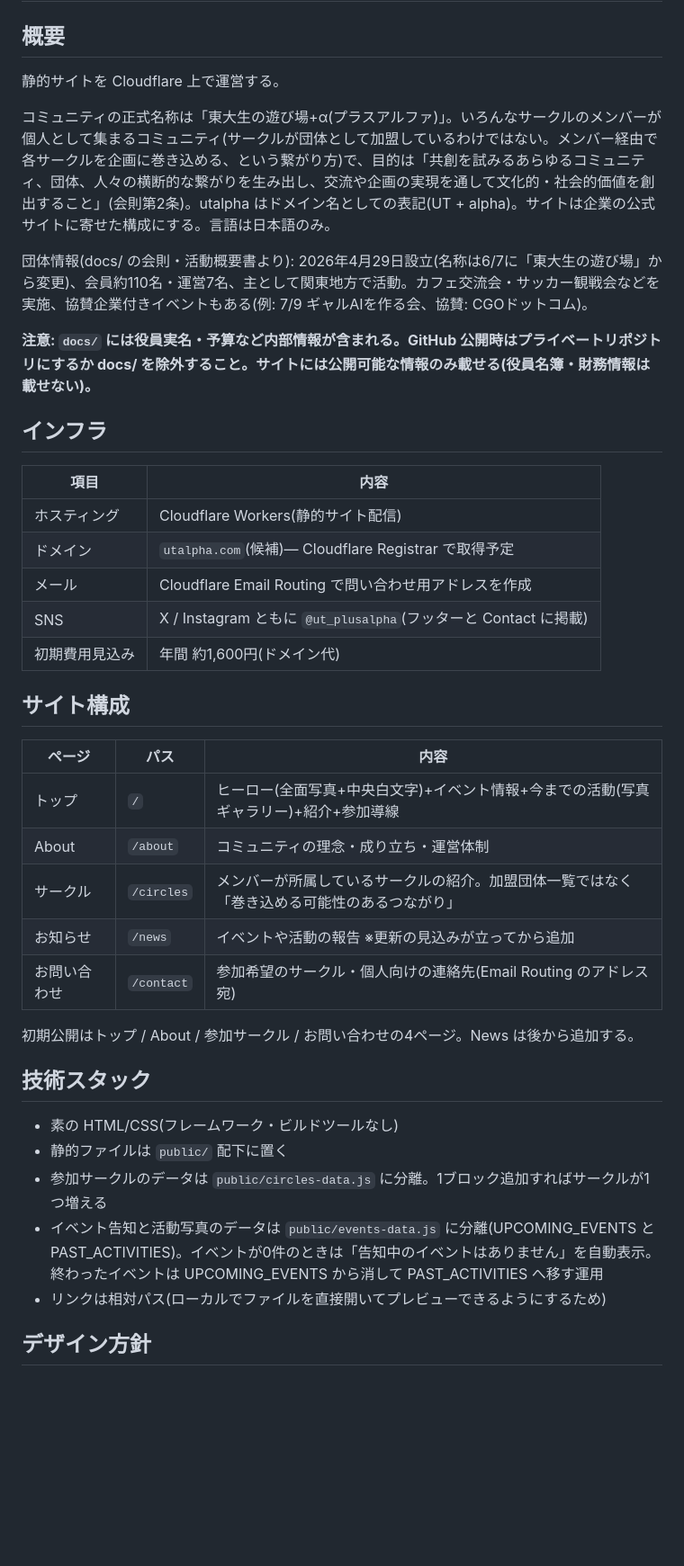
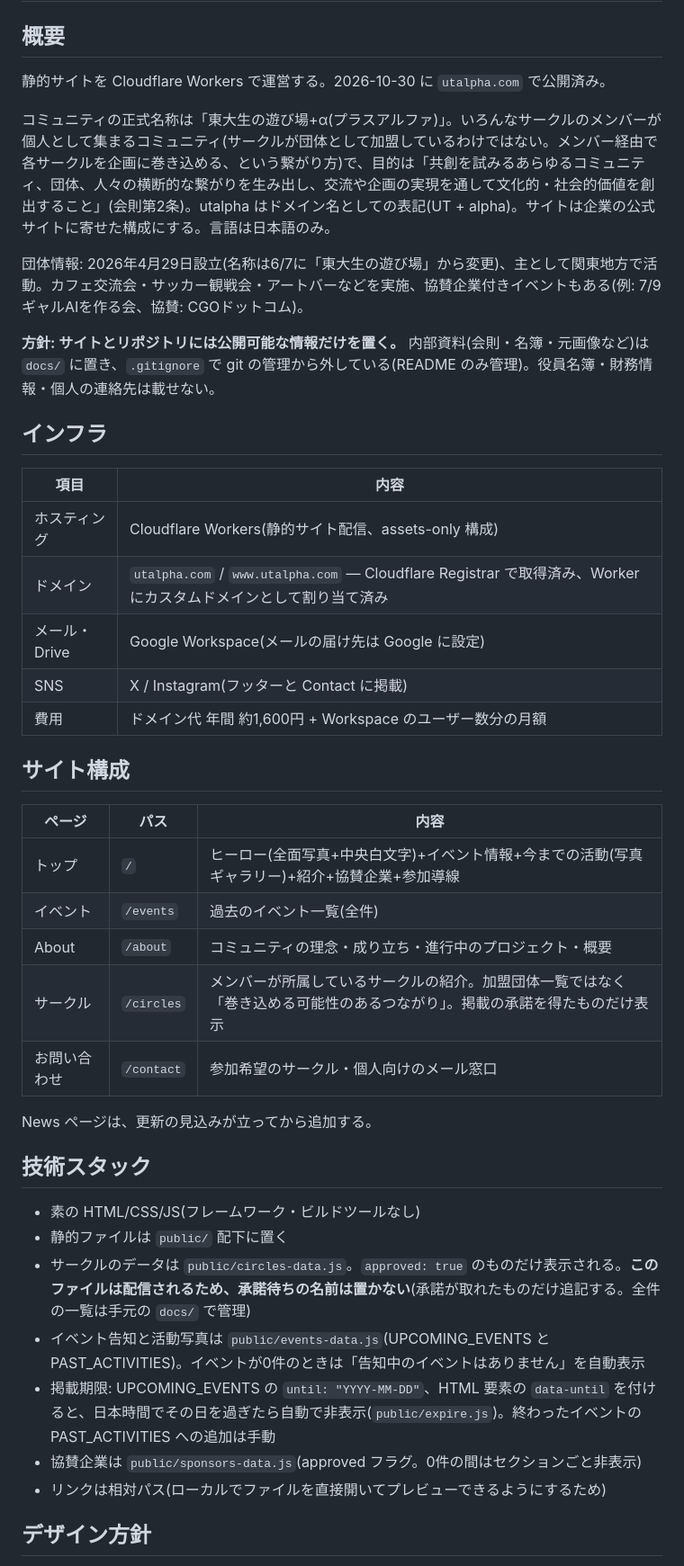
Before and after one commit to tellulludaichi-byte/asobiba, a Markdown page: SPEC.md, the part around one of its changes. Shown at 90% size. GitHub-like rendering; blank space fills up the shorter version.

Commit message:
SPEC.md を公開後の現在の内容に更新し、連絡手段(アドレス・アカウント・メール設定)を削除
Co-Authored-By: Claude Sonnet 5.5 <noreply@anthropic.com>

```diff
--- a/SPEC.md
+++ b/SPEC.md
@@ -2,42 +2,44 @@
 
 ## 概要
 
-静的サイトを Cloudflare 上で運営する。
+静的サイトを Cloudflare Workers で運営する。2026-10-30 に `utalpha.com` で公開済み。
 
 コミュニティの正式名称は「東大生の遊び場+α(プラスアルファ)」。いろんなサークルのメンバーが個人として集まるコミュニティ(サークルが団体として加盟しているわけではない。メンバー経由で各サークルを企画に巻き込める、という繋がり方)で、目的は「共創を試みるあらゆるコミュニティ、団体、人々の横断的な繋がりを生み出し、交流や企画の実現を通して文化的・社会的価値を創出すること」(会則第2条)。utalpha はドメイン名としての表記(UT + alpha)。サイトは企業の公式サイトに寄せた構成にする。言語は日本語のみ。
 
-団体情報(docs/ の会則・活動概要書より): 2026年4月29日設立(名称は6/7に「東大生の遊び場」から変更)、会員約110名・運営7名、主として関東地方で活動。カフェ交流会・サッカー観戦会などを実施、協賛企業付きイベントもある(例: 7/9 ギャルAIを作る会、協賛: CGOドットコム)。
+団体情報: 2026年4月29日設立(名称は6/7に「東大生の遊び場」から変更)、主として関東地方で活動。カフェ交流会・サッカー観戦会・アートバーなどを実施、協賛企業付きイベントもある(例: 7/9 ギャルAIを作る会、協賛: CGOドットコム)。
 
-**注意: `docs/` には役員実名・予算など内部情報が含まれる。GitHub 公開時はプライベートリポジトリにするか docs/ を除外すること。サイトには公開可能な情報のみ載せる(役員名簿・財務情報は載せない)。**
+**方針: サイトとリポジトリには公開可能な情報だけを置く。** 内部資料(会則・名簿・元画像など)は `docs/` に置き、`.gitignore` で git の管理から外している(README のみ管理)。役員名簿・財務情報・個人の連絡先は載せない。
 
 ## インフラ
 
 | 項目 | 内容 |
 |---|---|
-| ホスティング | Cloudflare Workers(静的サイト配信) |
-| ドメイン | `utalpha.com`(候補)— Cloudflare Registrar で取得予定 |
-| メール | Cloudflare Email Routing で問い合わせ用アドレスを作成 |
-| SNS | X / Instagram ともに `@ut_plusalpha`(フッターと Contact に掲載) |
-| 初期費用見込み | 年間 約1,600円(ドメイン代) |
+| ホスティング | Cloudflare Workers(静的サイト配信、assets-only 構成) |
+| ドメイン | `utalpha.com` / `www.utalpha.com` — Cloudflare Registrar で取得済み、Worker にカスタムドメインとして割り当て済み |
+| メール・Drive | Google Workspace(メールの届け先は Google に設定) |
+| SNS | X / Instagram(フッターと Contact に掲載) |
+| 費用 | ドメイン代 年間 約1,600円 + Workspace のユーザー数分の月額 |
 
 ## サイト構成
 
 | ページ | パス | 内容 |
 |---|---|---|
-| トップ | `/` | ヒーロー(全面写真+中央白文字)+イベント情報+今までの活動(写真ギャラリー)+紹介+参加導線 |
-| About | `/about` | コミュニティの理念・成り立ち・運営体制 |
-| サークル | `/circles` | メンバーが所属しているサークルの紹介。加盟団体一覧ではなく「巻き込める可能性のあるつながり」 |
-| お知らせ | `/news` | イベントや活動の報告 ※更新の見込みが立ってから追加 |
-| お問い合わせ | `/contact` | 参加希望のサークル・個人向けの連絡先(Email Routing のアドレス宛) |
+| トップ | `/` | ヒーロー(全面写真+中央白文字)+イベント情報+今までの活動(写真ギャラリー)+紹介+協賛企業+参加導線 |
+| イベント | `/events` | 過去のイベント一覧(全件) |
+| About | `/about` | コミュニティの理念・成り立ち・進行中のプロジェクト・概要 |
+| サークル | `/circles` | メンバーが所属しているサークルの紹介。加盟団体一覧ではなく「巻き込める可能性のあるつながり」。掲載の承諾を得たものだけ表示 |
+| お問い合わせ | `/contact` | 参加希望のサークル・個人向けのメール窓口 |
 
-初期公開はトップ / About / 参加サークル / お問い合わせの4ページ。News は後から追加する。
+News ページは、更新の見込みが立ってから追加する。
 
 ## 技術スタック
 
-- 素の HTML/CSS(フレームワーク・ビルドツールなし)
+- 素の HTML/CSS/JS(フレームワーク・ビルドツールなし)
 - 静的ファイルは `public/` 配下に置く
-- 参加サークルのデータは `public/circles-data.js` に分離。1ブロック追加すればサークルが1つ増える
-- イベント告知と活動写真のデータは `public/events-data.js` に分離(UPCOMING_EVENTS と PAST_ACTIVITIES)。イベントが0件のときは「告知中のイベントはありません」を自動表示。終わったイベントは UPCOMING_EVENTS から消して PAST_ACTIVITIES へ移す運用
+- サークルのデータは `public/circles-data.js`。`approved: true` のものだけ表示される。**このファイルは配信されるため、承諾待ちの名前は置かない**(承諾が取れたものだけ追記する。全件の一覧は手元の `docs/` で管理)
+- イベント告知と活動写真は `public/events-data.js`(UPCOMING_EVENTS と PAST_ACTIVITIES)。イベントが0件のときは「告知中のイベントはありません」を自動表示
+- 掲載期限: UPCOMING_EVENTS の `until: "YYYY-MM-DD"`、HTML 要素の `data-until` を付けると、日本時間でその日を過ぎたら自動で非表示(`public/expire.js`)。終わったイベントの PAST_ACTIVITIES への追加は手動
+- 協賛企業は `public/sponsors-data.js`(approved フラグ。0件の間はセクションごと非表示)
 - リンクは相対パス(ローカルでファイルを直接開いてプレビューできるようにするため)
 
 ## デザイン方針
```
Also changed, not shown: other parts of SPEC.md (+22 -18 lines).
